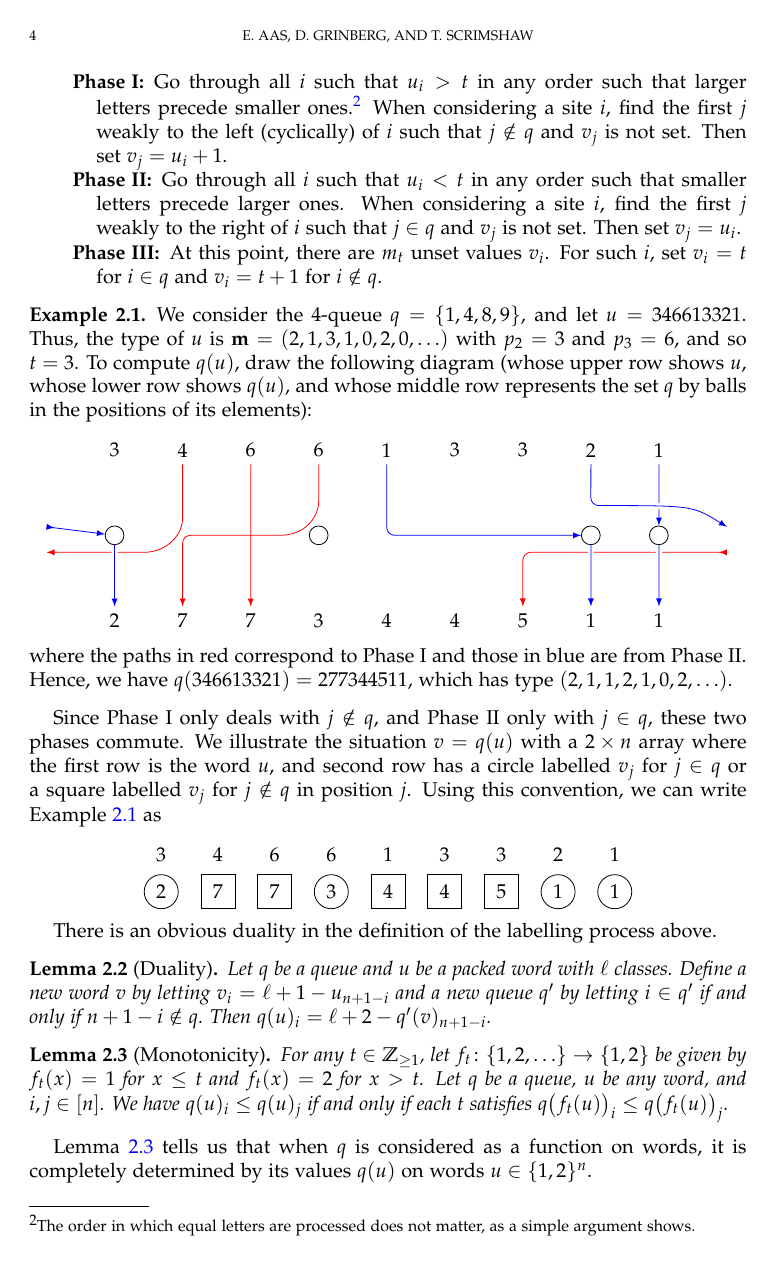
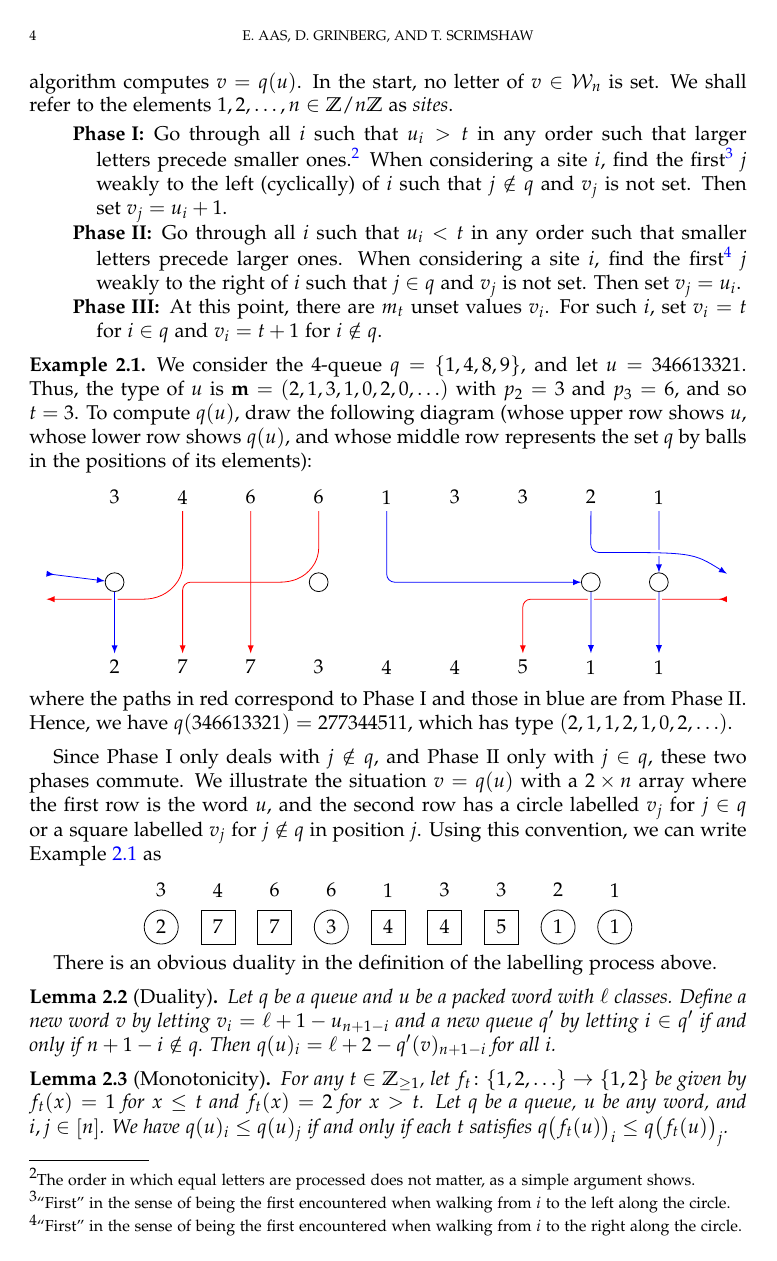
Before and after one commit to darijgr/schur-mlq, a LaTeX paper (mlqs.tex): page 4 of 20. Compiled offline with pdfLaTeX.

Commit message:
minor expository changes

```diff
--- a/mlqs.tex
+++ b/mlqs.tex
@@ -375,18 +377,21 @@ The output word $v = q(u)$ will have type
 \]
 Note that $p_{t} - r = m_{t} + (p_{t-1} - r)$.
 We think of this as splitting the class $t$ into two new classes $t$ and $t+1$, and so we call $t$ the \defn{split class} of $q(u)$.
-The following algorithm computes $v = q(u)$. In the start no letter of $v$ is set.
+The following algorithm computes $v = q(u)$. In the start, no letter of $v \in \mcW_n$ is set.
+We shall refer to the elements $1, 2, \ldots, n \in \ZZ / n \ZZ$ as \emph{sites}.
 
 \begin{description}
 \item[Phase I]
   Go through all $i$ such that $u_i > t$ in any order such that larger letters precede smaller ones.%
   \footnote{The order in which equal letters are processed does not matter, as a simple argument shows.}
-  When considering a site $i$, find the first $j$ weakly to the left (cyclically) of $i$ such that $j \notin q$ and $v_j$ is not set.
+  When considering a site $i$, find the first\footnote{``First'' in the sense of being the first encountered when walking from $i$ to the left along the circle.}
+  $j$ weakly to the left (cyclically) of $i$ such that $j \notin q$ and $v_j$ is not set.
   Then set $v_j = u_i + 1$.
 
 \item[Phase II]
   Go through all $i$ such that $u_i < t$ in any order such that smaller letters precede larger ones.
-  When considering a site $i$, find the first $j$ weakly to the right of $i$ such that $j \in q$ and $v_j$ is not set.
+  When considering a site $i$, find the first\footnote{``First'' in the sense of being the first encountered when walking from $i$ to the right along the circle.}
+  $j$ weakly to the right of $i$ such that $j \in q$ and $v_j$ is not set.
   Then set $v_j = u_i$.
 
 \item[Phase III]
@@ -446,7 +451,8 @@ where the paths in red correspond to Phase I and those in blue are from Phase II
 \end{example}
 
 Since Phase I only deals with $j \notin q$, and Phase II only with $j\in q$, these two phases commute.
-We illustrate the situation $v = q(u)$ with a $2 \times n$ array where the first row is the word $u$, and second row has a circle labelled $v_j$ for $j \in q$ or a square labelled $v_j$ for $j \notin q$ in position $j$.
+We illustrate the situation $v = q(u)$ with a $2 \times n$ array where the first row is the word $u$,
+and the second row has a circle labelled $v_j$ for $j \in q$ or a square labelled $v_j$ for $j \notin q$ in position $j$.
 Using this convention, we can write Example~\ref{ex:first_queue} as
 \[
 \begin{tikzpicture}[baseline=10]
@@ -479,7 +485,7 @@ There is an obvious duality in the definition of the labelling process above.
   \label{le:dual}
   Let $q$ be a queue and $u$ be a packed word with $\ell$ classes.
   Define a new word $v$ by letting $v_i = \ell + 1 - u_{n+1-i}$ and a new queue $q'$ by letting $i \in q'$ if and only if $n+1-i \notin q$.
- Then $q(u)_i = \ell + 2 - q'(v)_{n+1-i}$.
+ Then $q(u)_i = \ell + 2 - q'(v)_{n+1-i}$ for all $i$.
 \end{lemma}
 
 %\begin{remark} (Excision)
```
Also changed, not shown: mlqs.tex (8 more changed lines).
